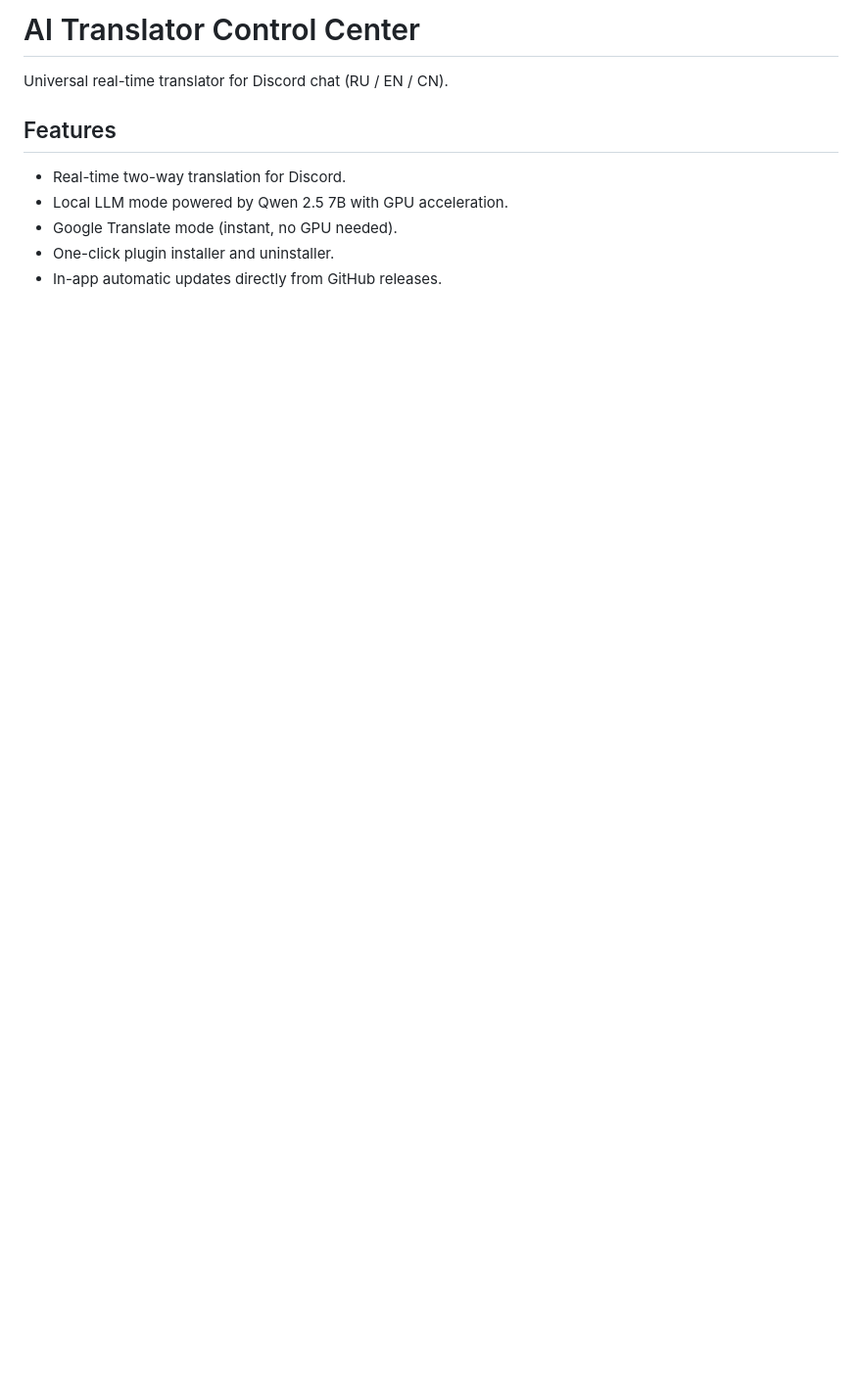
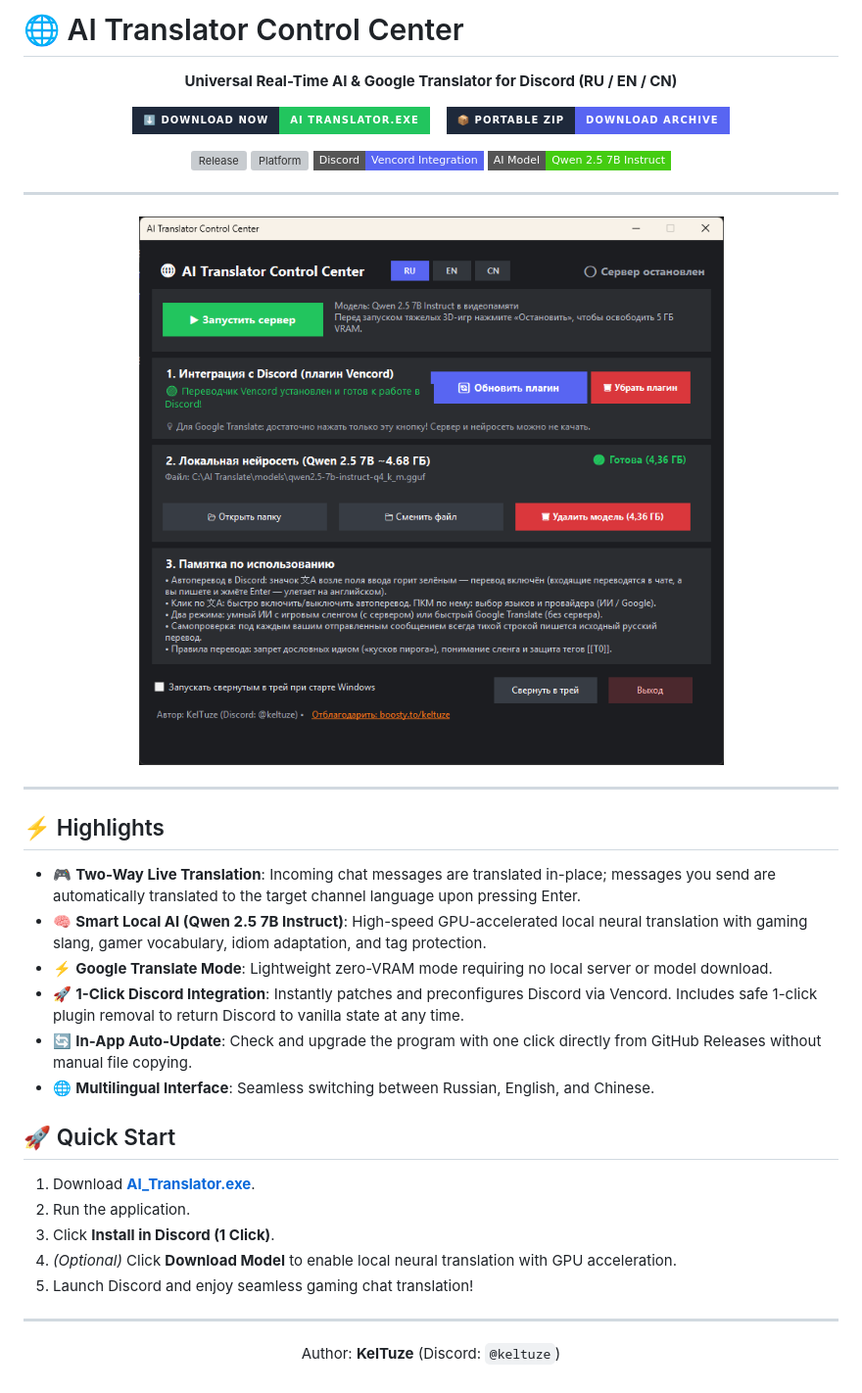
Before and after one commit to keltuze/AI-Translator, a Markdown page: README.md, the part around the change. Shown at 98% size. Drawn GitHub-style; pictures changed too: docs/preview.png (added); badges without logos; blank space fills up the shorter version; grey boxes are pictures that could not be loaded.

Commit message:
Add prominent download badges and preview screenshot to README

```diff
--- a/README.md
+++ b/README.md
@@ -1,10 +1,53 @@
-# AI Translator Control Center
+# 🌐 AI Translator Control Center
 
-Universal real-time translator for Discord chat (RU / EN / CN).
+<p align="center">
+  <strong>Universal Real-Time AI & Google Translator for Discord (RU / EN / CN)</strong>
+</p>
 
-## Features
-- Real-time two-way translation for Discord.
-- Local LLM mode powered by Qwen 2.5 7B with GPU acceleration.
-- Google Translate mode (instant, no GPU needed).
-- One-click plugin installer and uninstaller.
-- In-app automatic updates directly from GitHub releases.
+<p align="center">
+  <a href="https://github.com/keltuze/AI-Translator/releases/latest/download/AI_Translator.exe">
+    <img src="https://img.shields.io/badge/⬇️_DOWNLOAD_NOW-AI_Translator.exe-22c55e?style=for-the-badge&logo=windows&logoColor=white&labelColor=1e293b" height="46" alt="Download AI_Translator.exe"/>
+  </a>
+  &nbsp;&nbsp;
+  <a href="https://github.com/keltuze/AI-Translator/releases/latest/download/AI_Translator_Portable.zip">
+    <img src="https://img.shields.io/badge/📦_PORTABLE_ZIP-Download_Archive-5865f2?style=for-the-badge&logo=zip&logoColor=white&labelColor=1e293b" height="46" alt="Download Portable Zip"/>
+  </a>
+</p>
+
+<p align="center">
+  <img src="https://img.shields.io/github/v/release/keltuze/AI-Translator?style=flat-square&color=5865F2&label=Latest%20Release" alt="Release"/>
+  <img src="https://img.shields.io/badge/Platform-Windows%2010%20%2F%2011-0078D4?style=flat-square&logo=windows" alt="Platform"/>
+  <img src="https://img.shields.io/badge/Discord-Vencord%20Integration-5865F2?style=flat-square&logo=discord" alt="Discord"/>
+  <img src="https://img.shields.io/badge/AI%20Model-Qwen%202.5%207B%20Instruct-success?style=flat-square" alt="AI Model"/>
+</p>
+
+---
+
+<p align="center">
+  <img src="https://raw.githubusercontent.com/keltuze/AI-Translator/main/docs/preview.png" alt="AI Translator Control Center Preview" width="740"/>
+</p>
+
+---
+
+## ⚡ Highlights
+
+- 🎮 **Two-Way Live Translation**: Incoming chat messages are translated in-place; messages you send are automatically translated to the target channel language upon pressing Enter.
+- 🧠 **Smart Local AI (Qwen 2.5 7B Instruct)**: High-speed GPU-accelerated local neural translation with gaming slang, gamer vocabulary, idiom adaptation, and tag protection.
+- ⚡ **Google Translate Mode**: Lightweight zero-VRAM mode requiring no local server or model download.
+- 🚀 **1-Click Discord Integration**: Instantly patches and preconfigures Discord via Vencord. Includes safe 1-click plugin removal to return Discord to vanilla state at any time.
+- 🔄 **In-App Auto-Update**: Check and upgrade the program with one click directly from GitHub Releases without manual file copying.
+- 🌐 **Multilingual Interface**: Seamless switching between Russian, English, and Chinese.
+
+## 🚀 Quick Start
+
+1. Download **[AI_Translator.exe](https://github.com/keltuze/AI-Translator/releases/latest/download/AI_Translator.exe)**.
+2. Run the application.
+3. Click **Install in Discord (1 Click)**.
+4. *(Optional)* Click **Download Model** to enable local neural translation with GPU acceleration.
+5. Launch Discord and enjoy seamless gaming chat translation!
+
+---
+
+<p align="center">
+  Author: <strong>KelTuze</strong> (Discord: <code>@keltuze</code>)
+</p>
```
